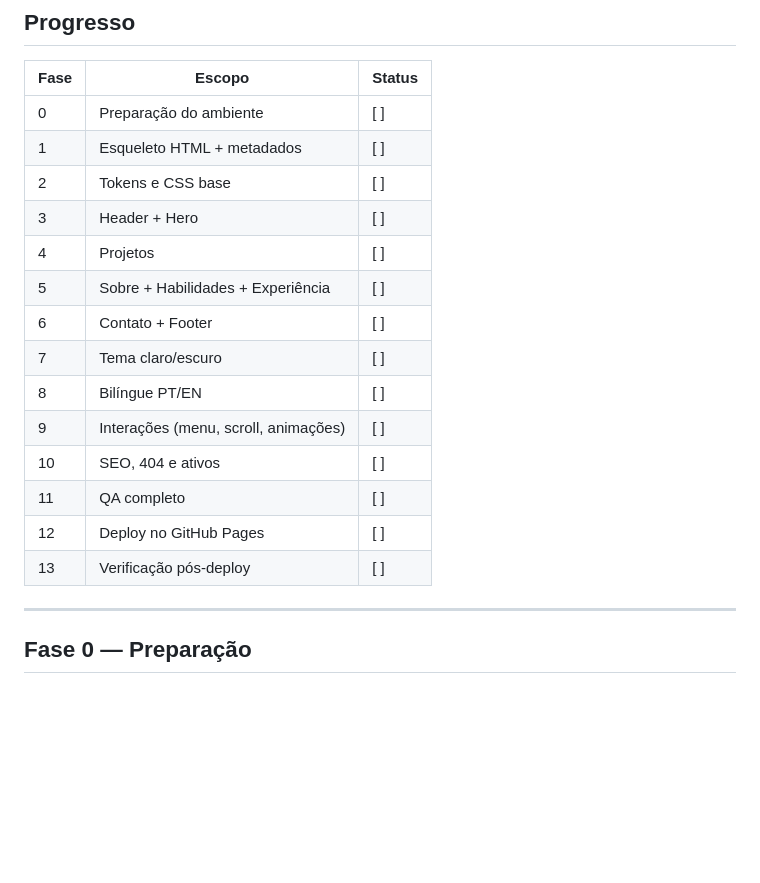
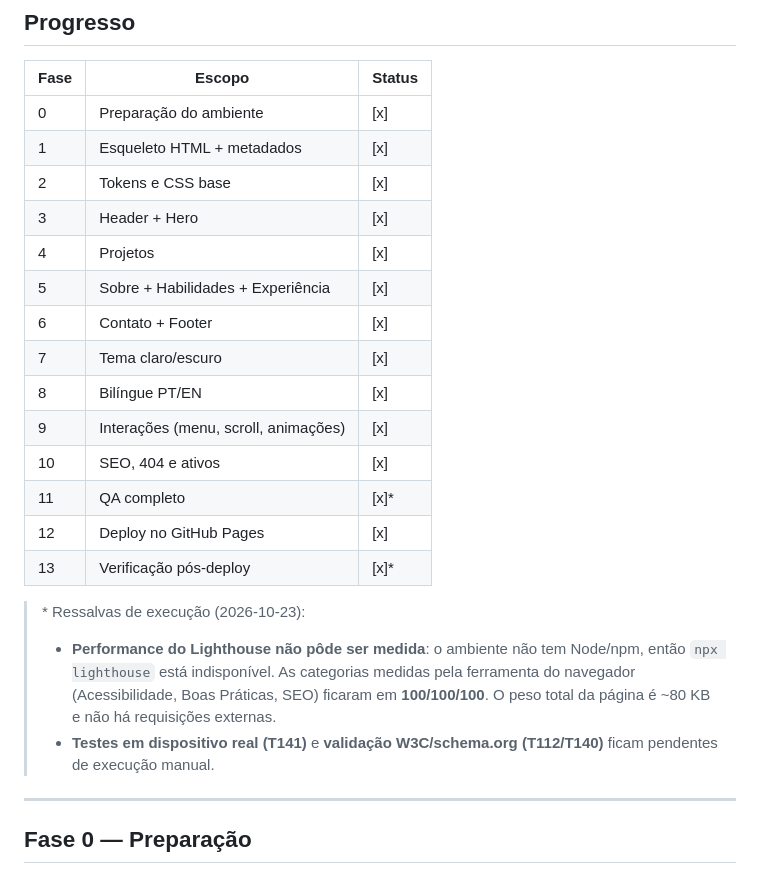
Before and after one commit to davimigliorinibonissoni-sys/pagina-pessoal, a Markdown page: TODO.md, the part around the change. Rendered like a GitHub page; blank space fills up the shorter version.

Commit message:
atualiza documentacao pos-deploy

```diff
--- a/TODO.md
+++ b/TODO.md
@@ -41,20 +41,24 @@
 
 | Fase | Escopo | Status |
 |---|---|---|
-| 0 | Preparação do ambiente | [ ] |
-| 1 | Esqueleto HTML + metadados | [ ] |
-| 2 | Tokens e CSS base | [ ] |
-| 3 | Header + Hero | [ ] |
-| 4 | Projetos | [ ] |
-| 5 | Sobre + Habilidades + Experiência | [ ] |
-| 6 | Contato + Footer | [ ] |
-| 7 | Tema claro/escuro | [ ] |
-| 8 | Bilíngue PT/EN | [ ] |
-| 9 | Interações (menu, scroll, animações) | [ ] |
-| 10 | SEO, 404 e ativos | [ ] |
-| 11 | QA completo | [ ] |
-| 12 | Deploy no GitHub Pages | [ ] |
-| 13 | Verificação pós-deploy | [ ] |
+| 0 | Preparação do ambiente | [x] |
+| 1 | Esqueleto HTML + metadados | [x] |
+| 2 | Tokens e CSS base | [x] |
+| 3 | Header + Hero | [x] |
+| 4 | Projetos | [x] |
+| 5 | Sobre + Habilidades + Experiência | [x] |
+| 6 | Contato + Footer | [x] |
+| 7 | Tema claro/escuro | [x] |
+| 8 | Bilíngue PT/EN | [x] |
+| 9 | Interações (menu, scroll, animações) | [x] |
+| 10 | SEO, 404 e ativos | [x] |
+| 11 | QA completo | [x]* |
+| 12 | Deploy no GitHub Pages | [x] |
+| 13 | Verificação pós-deploy | [x]* |
+
+> \* Ressalvas de execução (2026-10-23):
+> - **Performance do Lighthouse não pôde ser medida**: o ambiente não tem Node/npm, então `npx lighthouse` está indisponível. As categorias medidas pela ferramenta do navegador (Acessibilidade, Boas Práticas, SEO) ficaram em **100/100/100**. O peso total da página é ~80 KB e não há requisições externas.
+> - **Testes em dispositivo real (T141)** e **validação W3C/schema.org (T112/T140)** ficam pendentes de execução manual.
 
 ---
 
```
Also changed, not shown: SPECS.md (+6 -1 lines).
